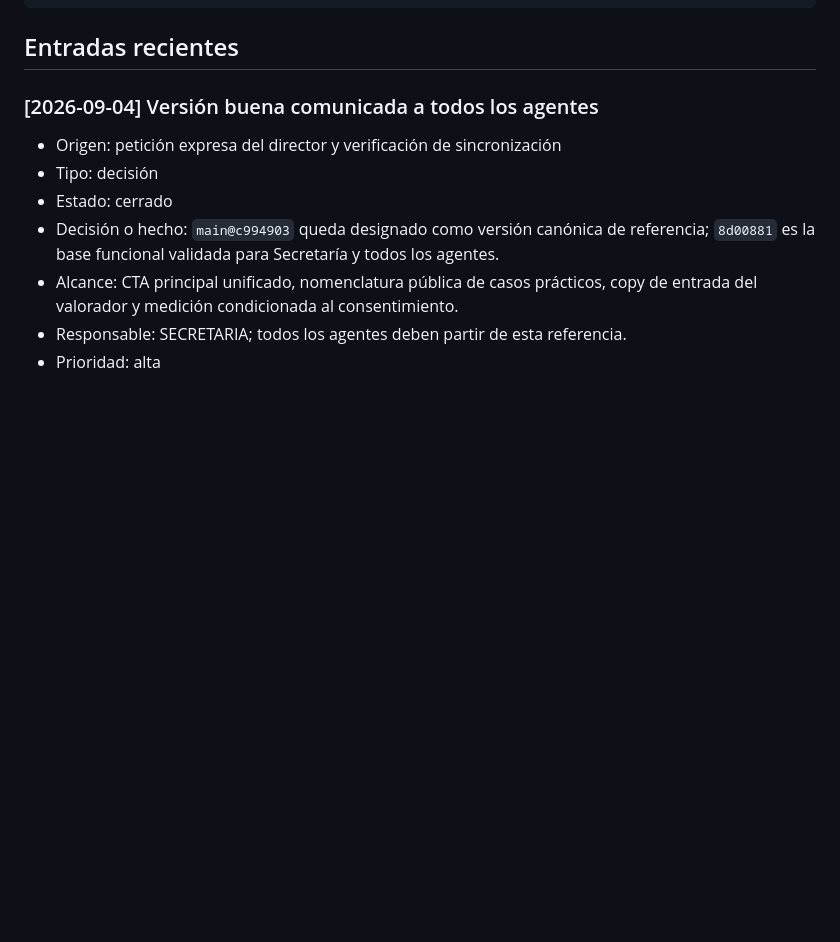
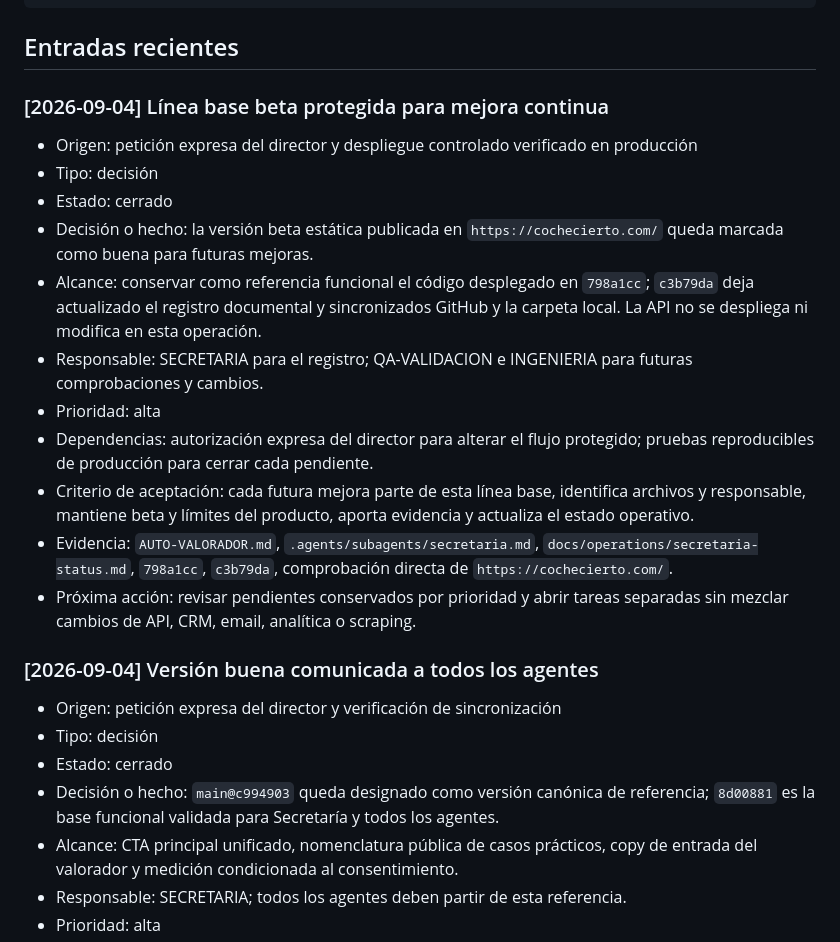
Before and after one commit to inmobia360/coche.cierto, a Markdown page: docs/operations/secretaria-conversation-log.md, the part around the change. Drawn GitHub-style; blank space fills up the shorter version.

````diff
--- a/docs/operations/secretaria-conversation-log.md
+++ b/docs/operations/secretaria-conversation-log.md
@@ -46,6 +46,19 @@ contener credenciales, datos personales innecesarios ni secretos.
 ```
 
 ## Entradas recientes
+
+### [2026-09-04] Línea base beta protegida para mejora continua
+- Origen: petición expresa del director y despliegue controlado verificado en producción
+- Tipo: decisión
+- Estado: cerrado
+- Decisión o hecho: la versión beta estática publicada en `https://cochecierto.com/` queda marcada como buena para futuras mejoras.
+- Alcance: conservar como referencia funcional el código desplegado en `798a1cc`; `c3b79da` deja actualizado el registro documental y sincronizados GitHub y la carpeta local. La API no se despliega ni modifica en esta operación.
+- Responsable: SECRETARIA para el registro; QA-VALIDACION e INGENIERIA para futuras comprobaciones y cambios.
+- Prioridad: alta
+- Dependencias: autorización expresa del director para alterar el flujo protegido; pruebas reproducibles de producción para cerrar cada pendiente.
+- Criterio de aceptación: cada futura mejora parte de esta línea base, identifica archivos y responsable, mantiene beta y límites del producto, aporta evidencia y actualiza el estado operativo.
+- Evidencia: `AUTO-VALORADOR.md`, `.agents/subagents/secretaria.md`, `docs/operations/secretaria-status.md`, `798a1cc`, `c3b79da`, comprobación directa de `https://cochecierto.com/`.
+- Próxima acción: revisar pendientes conservados por prioridad y abrir tareas separadas sin mezclar cambios de API, CRM, email, analítica o scraping.
 
 ### [2026-09-04] Versión buena comunicada a todos los agentes
 - Origen: petición expresa del director y verificación de sincronización
````
Also changed, not shown: .agents/subagents/secretaria.md (+20 -0 lines).
